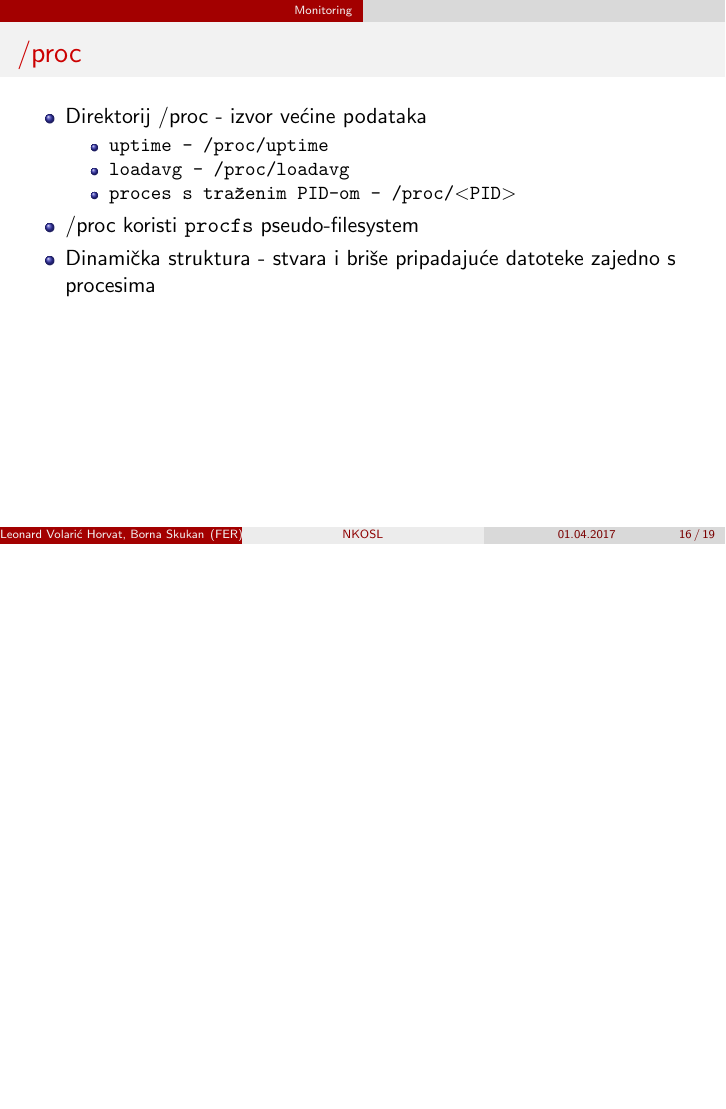
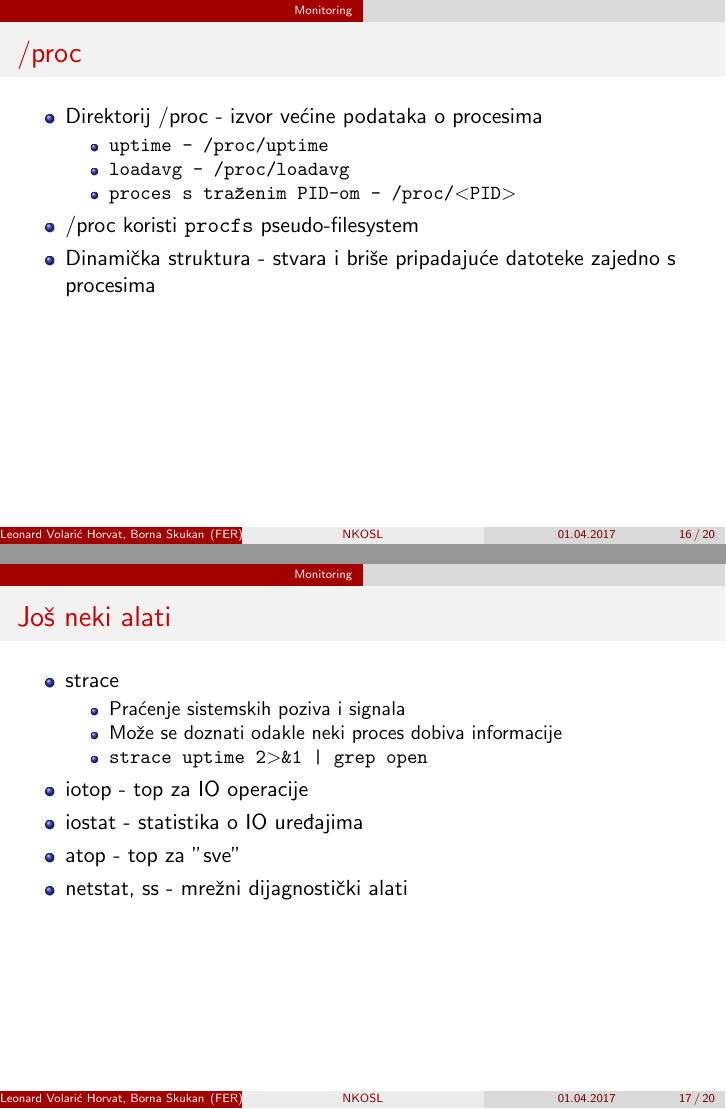
Before and after one commit to skuxy/NKOSL, LaTeX slides (1617/lectures/05_logs_monitoring/04_logs_monitoring.tex): page 16 of 19 before the commit and pages 16 and 17 of 20 after it, the two joined at a grey line, the shorter picture padded with empty space. Compiled offline with pdfLaTeX.

Commit message:
Added final monitoring tools.

```diff
--- a/1617/lectures/05_logs_monitoring/04_logs_monitoring.tex
+++ b/1617/lectures/05_logs_monitoring/04_logs_monitoring.tex
@@ -271,7 +271,7 @@
 \begin{frame}
     \frametitle{/proc}
     \begin{itemize}
-        \item Direktorij /proc - izvor većine podataka
+        \item Direktorij /proc - izvor većine podataka o procesima
         \begin{itemize}
             \item \shell{uptime - /proc/uptime}
             \item \shell{loadavg - /proc/loadavg}
@@ -279,6 +279,22 @@
         \end{itemize}
         \item /proc koristi \shell{procfs} pseudo-filesystem
         \item Dinamička struktura - stvara i briše pripadajuće datoteke zajedno s procesima
+    \end{itemize}
+\end{frame}
+
+\begin{frame}
+    \frametitle{Još neki alati}
+    \begin{itemize}
+        \item strace
+        \begin{itemize}
+            \item Praćenje sistemskih poziva i signala
+            \item Može se doznati odakle neki proces dobiva informacije
+            \item \shell{strace uptime 2\textgreater\&1 | grep open} \\
+        \end{itemize}
+        \item iotop - top za IO operacije
+        \item iostat - statistika o IO uređajima
+        \item atop - top za "sve"
+        \item netstat, ss - mrežni dijagnostički alati
     \end{itemize}
 \end{frame}
 
```
Also changed, not shown: 1617/lectures/05_logs_monitoring/04_logs_monitoring.pdf, 1617/lectures/05_logs_monitoring/04_logs_monitoring.tex (1 more changed lines).
